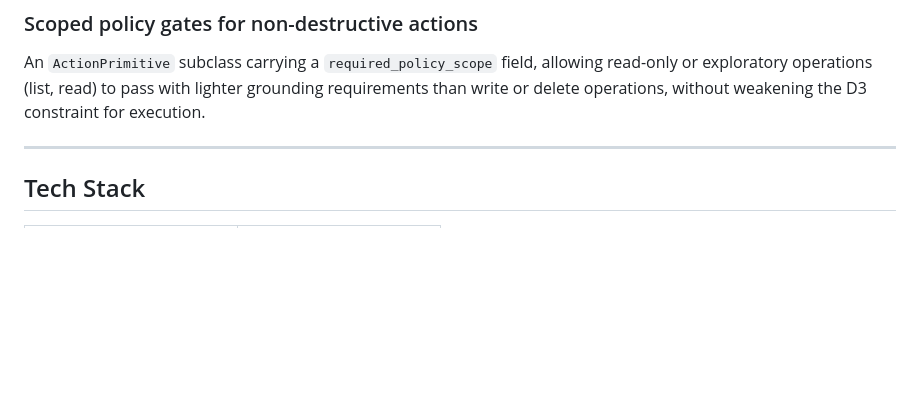
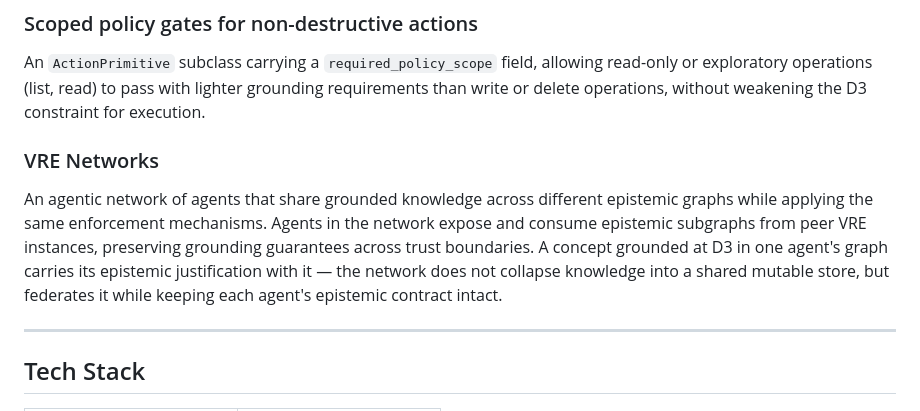
Before and after one commit to anormang1992/vre, a Markdown page: README.md, the part around the change. GitHub-like rendering; blank space fills up the shorter version.

Commit message:
More readme additions

```diff
--- a/README.md
+++ b/README.md
@@ -448,6 +448,10 @@ Structured conversation about the agent's epistemic state: asking why a concept
 
 An `ActionPrimitive` subclass carrying a `required_policy_scope` field, allowing read-only or exploratory operations (list, read) to pass with lighter grounding requirements than write or delete operations, without weakening the D3 constraint for execution.
 
+### VRE Networks
+
+An agentic network of agents that share grounded knowledge across different epistemic graphs while applying the same enforcement mechanisms. Agents in the network expose and consume epistemic subgraphs from peer VRE instances, preserving grounding guarantees across trust boundaries. A concept grounded at D3 in one agent's graph carries its epistemic justification with it — the network does not collapse knowledge into a shared mutable store, but federates it while keeping each agent's epistemic contract intact.
+
 ---
 
 ## Tech Stack
```
